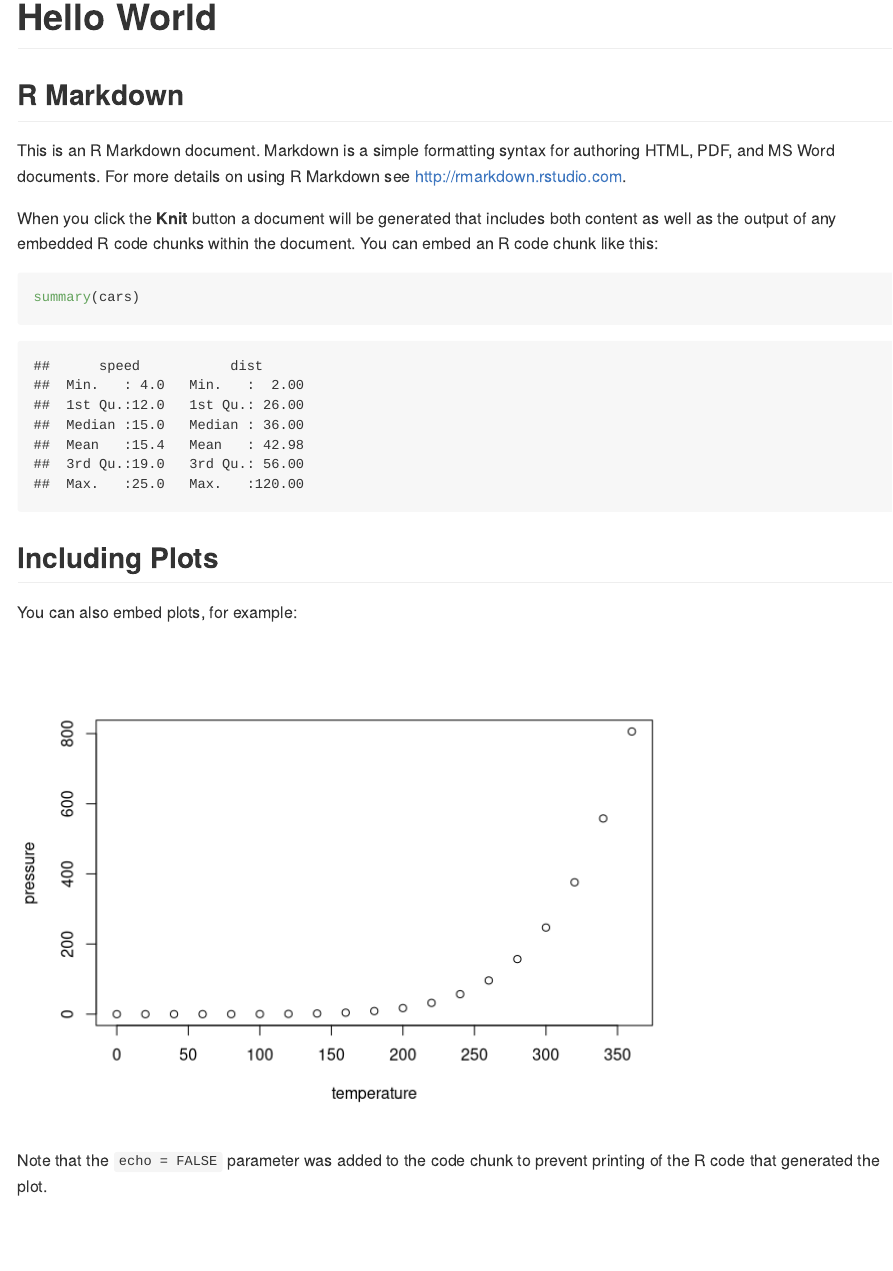
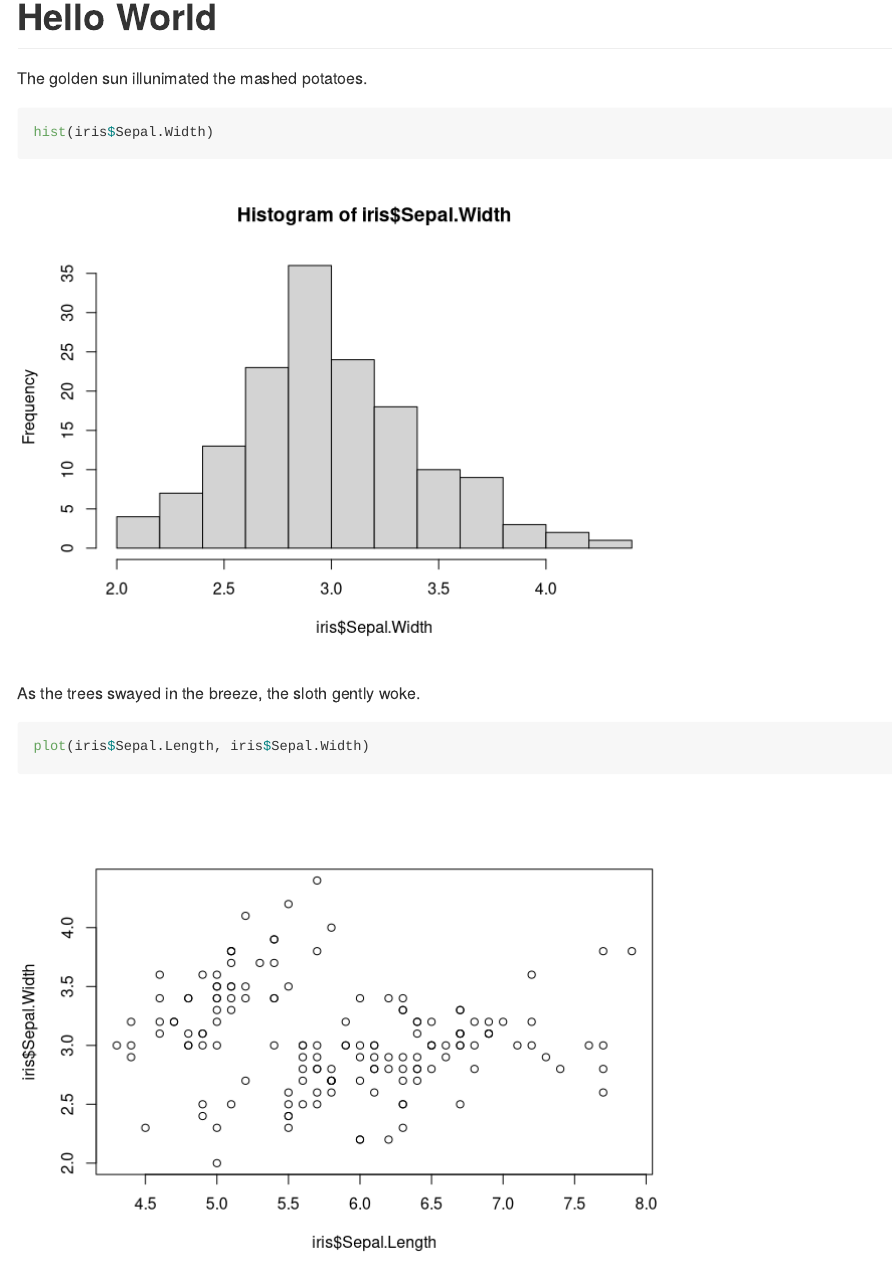
Before and after one commit to kmasiello/myrepo, an R Markdown document (HelloWorld.Rmd): the page in a window 1100 px wide, from its top. Rendered offline with R 4.5, knitr and Pandoc, with nearby package versions; both versions are drawn in the output format of the newer one.

Commit message:
Put my stamp on it.

````diff
--- a/HelloWorld.Rmd
+++ b/HelloWorld.Rmd
@@ -1,30 +1,20 @@
 ---
 title: "Hello World"
-output:
-  html_document:
-    keep_md: yes
+output: github_document
 ---
 
 ```{r setup, include=FALSE}
 knitr::opts_chunk$set(echo = TRUE)
 ```
 
-## R Markdown
+The golden sun illunimated the mashed potatoes.
 
-This is an R Markdown document. Markdown is a simple formatting syntax for authoring HTML, PDF, and MS Word documents. For more details on using R Markdown see <http://rmarkdown.rstudio.com>.
-
-When you click the **Knit** button a document will be generated that includes both content as well as the output of any embedded R code chunks within the document. You can embed an R code chunk like this:
-
-```{r cars}
-summary(cars)
+```{r}
+hist(iris$Sepal.Width)
 ```
 
-## Including Plots
+As the trees swayed in the breeze, the sloth gently woke.
 
-You can also embed plots, for example:
-
-```{r pressure, echo=FALSE}
-plot(pressure)
+```{r}
+plot(iris$Sepal.Length, iris$Sepal.Width)
 ```
-
-Note that the `echo = FALSE` parameter was added to the code chunk to prevent printing of the R code that generated the plot.
````
Also changed, not shown: HelloWorld.html (deleted), HelloWorld.md, HelloWorld_files/figure-gfm/unnamed-chunk-1-1.png (added), HelloWorld_files/figure-gfm/unnamed-chunk-2-1.png (added), 1 other file.
